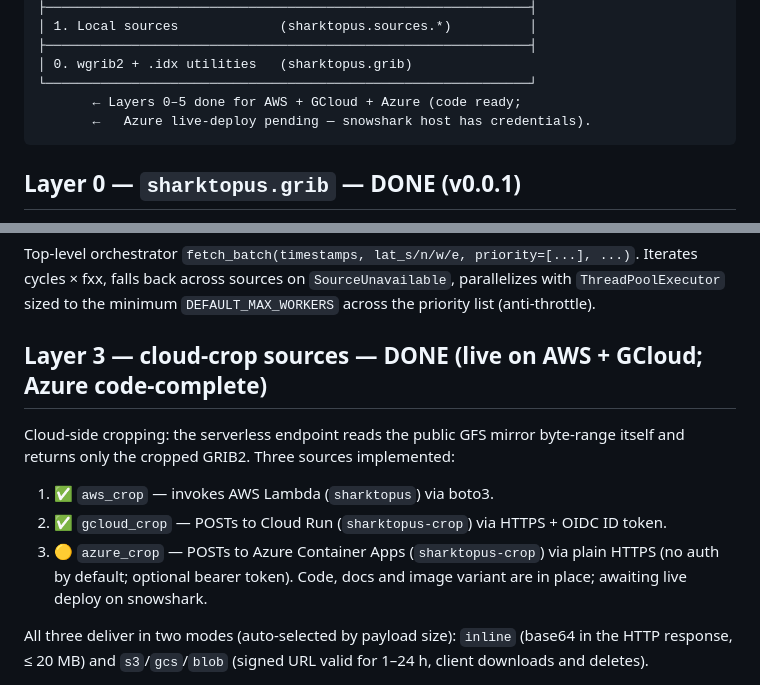
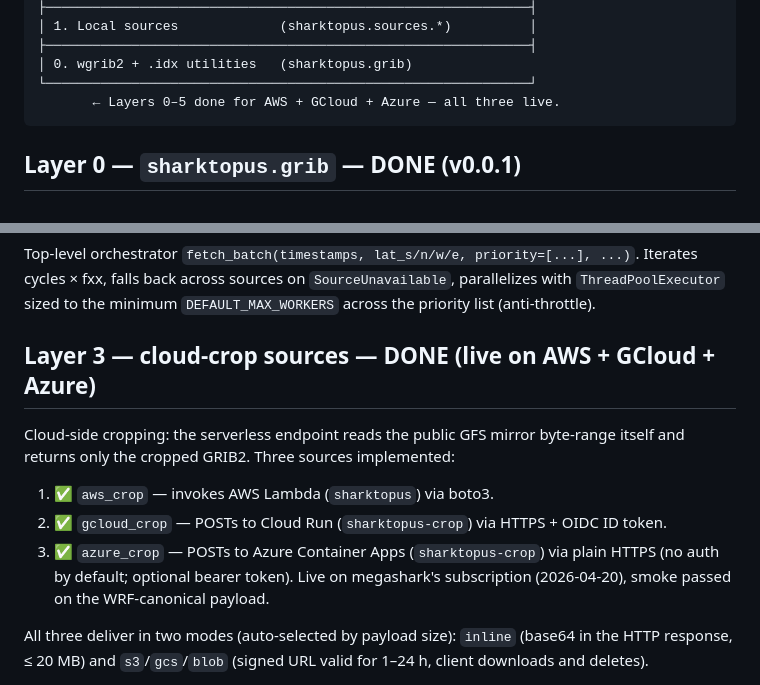
Before and after one commit to sharktopus-project/sharktopus, a Markdown page: docs/ROADMAP.md, 2 parts joined by grey strips. Rendered like a GitHub page.

````diff
--- a/docs/ROADMAP.md
+++ b/docs/ROADMAP.md
@@ -20,8 +20,7 @@ CONVECT radar-DA pipeline) before the next layer starts.
 ├──────────────────────────────────────────────────────────────┤
 │ 0. wgrib2 + .idx utilities   (sharktopus.grib)
 └──────────────────────────────────────────────────────────────┘
-       ← Layers 0–5 done for AWS + GCloud + Azure (code ready;
-       ←   Azure live-deploy pending — snowshark host has credentials).
+       ← Layers 0–5 done for AWS + GCloud + Azure — all three live.
 ```
 
 ## Layer 0 — `sharktopus.grib` — DONE (v0.0.1)
@@ -57,7 +56,7 @@ Iterates cycles × fxx, falls back across sources on `SourceUnavailable`,
 parallelizes with `ThreadPoolExecutor` sized to the minimum
 `DEFAULT_MAX_WORKERS` across the priority list (anti-throttle).
 
-## Layer 3 — cloud-crop sources — DONE (live on AWS + GCloud; Azure code-complete)
+## Layer 3 — cloud-crop sources — DONE (live on AWS + GCloud + Azure)
 
 Cloud-side cropping: the serverless endpoint reads the public GFS
 mirror byte-range itself and returns only the cropped GRIB2. Three
@@ -66,10 +65,10 @@ sources implemented:
 1. ✅ `aws_crop` — invokes AWS Lambda (`sharktopus`) via boto3.
 2. ✅ `gcloud_crop` — POSTs to Cloud Run (`sharktopus-crop`) via
    HTTPS + OIDC ID token.
-3. 🟡 `azure_crop` — POSTs to Azure Container Apps (`sharktopus-crop`)
+3. ✅ `azure_crop` — POSTs to Azure Container Apps (`sharktopus-crop`)
    via plain HTTPS (no auth by default; optional bearer token).
-   Code, docs and image variant are in place; awaiting live deploy on
-   snowshark.
+   Live on megashark's subscription (2026-04-20), smoke passed on the
+   WRF-canonical payload.
 
 All three deliver in two modes (auto-selected by payload size):
 `inline` (base64 in the HTTP response, ≤ 20 MB) and
````
Also changed, not shown: CHANGELOG.md (+20 -0 lines), docs/PLANO.md (+36 -13 lines).
